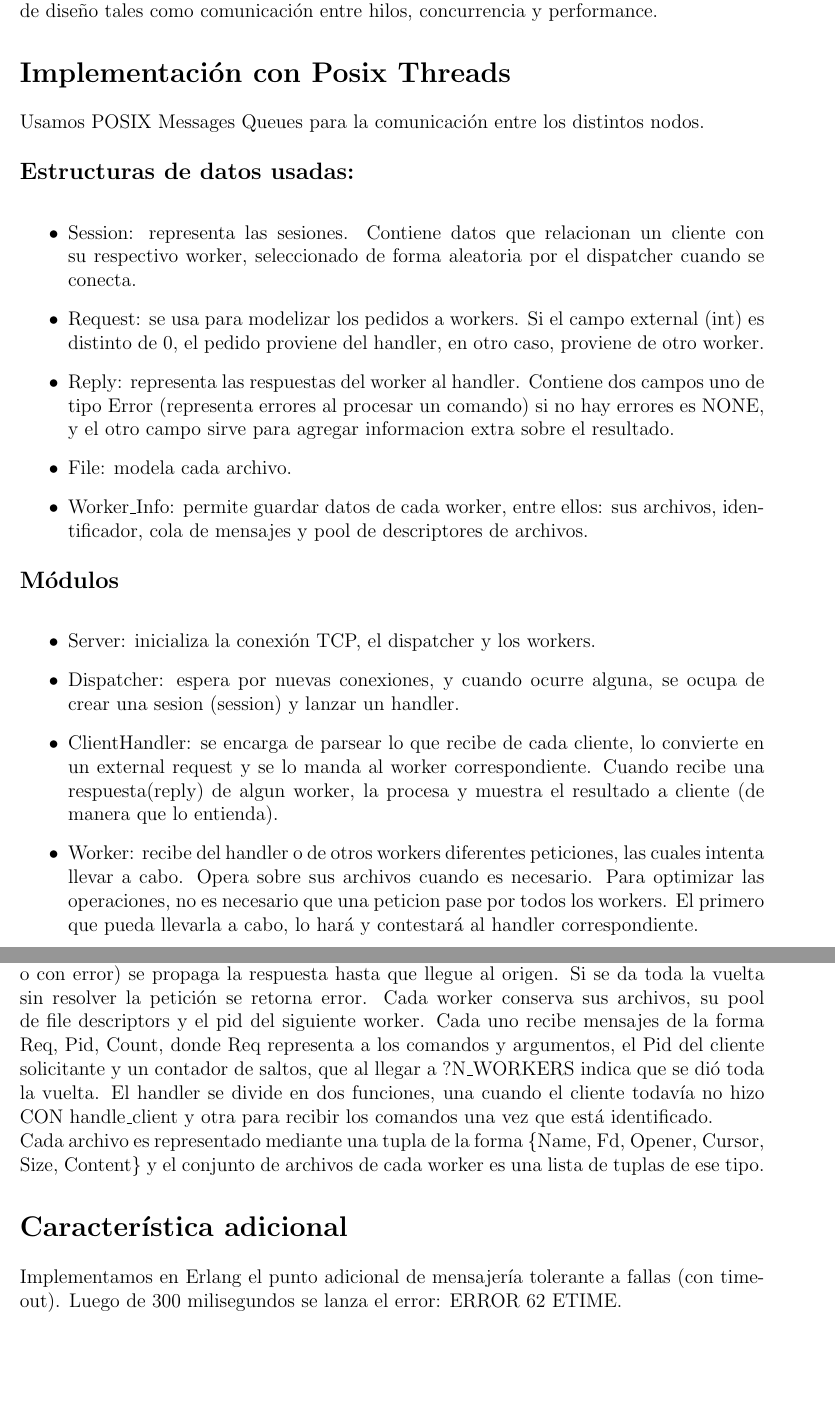
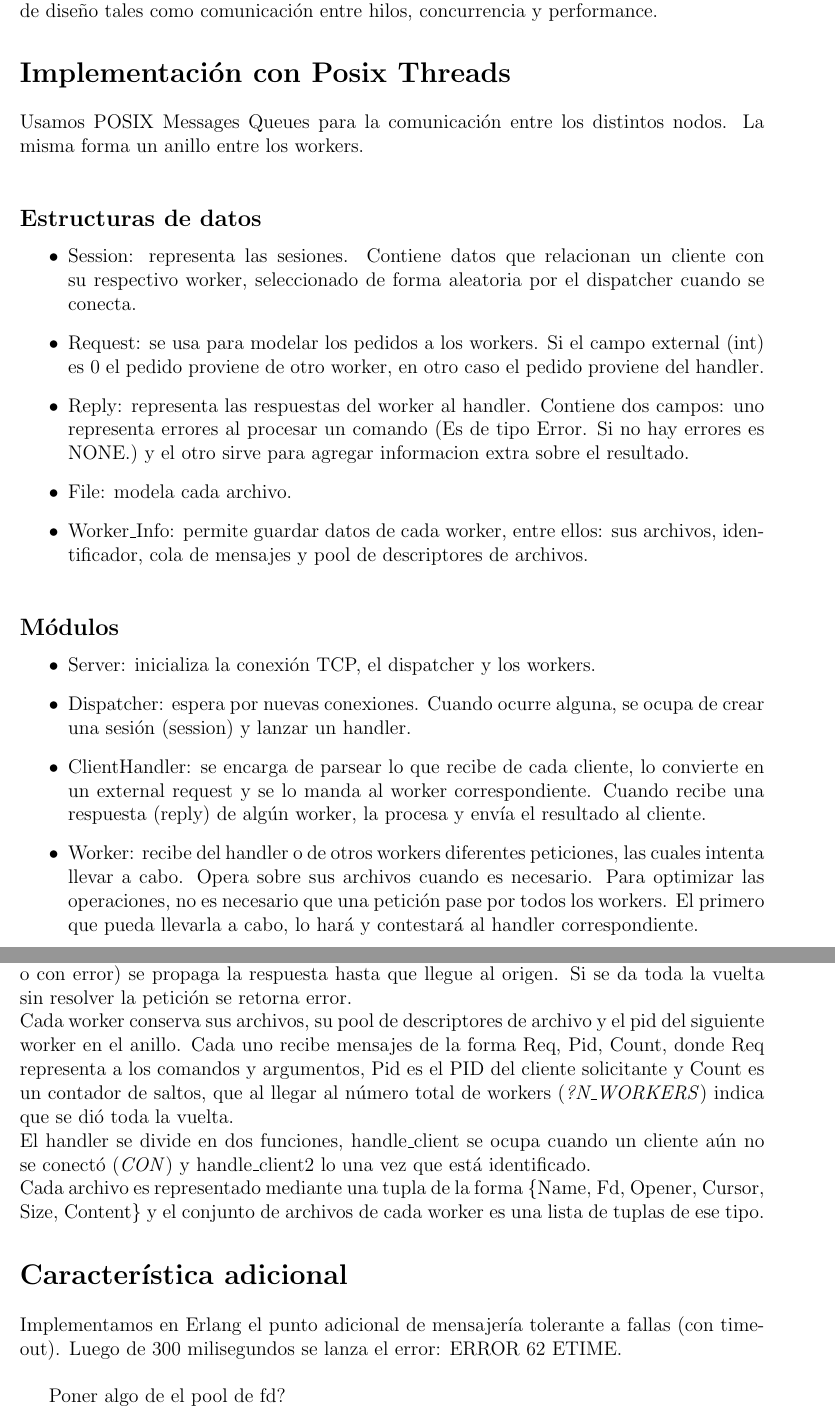
Before and after one commit to agustinmista/dfs, a LaTeX document (tex/informe.tex): two parts of pages 2 and 3 of 3, joined at a grey line, cut so that both start at the same text, the shorter picture padded with empty space. Compiled offline with pdfLaTeX.

Commit message:
tex fixes

```diff
--- a/tex/informe.tex
+++ b/tex/informe.tex
@@ -79,30 +79,34 @@
 
 \section*{Implementación con Posix Threads}
 
-    Usamos POSIX Messages Queues para la comunicación entre los distintos nodos.
-    \subsection*{Estructuras de datos usadas:\\}
+    Usamos POSIX Messages Queues para la comunicación entre los distintos nodos. La misma forma un anillo entre los workers.\\ %pero puede cortarse en cualquier punto, para no ocuparlos innecesariamente con retransmisiones hasta llegar a completar la vuelta.
+
+    \subsection*{Estructuras de datos}
     \begin{itemize}
     \item Session: representa las sesiones. Contiene datos que relacionan un cliente con su respectivo worker, seleccionado de forma aleatoria por el dispatcher cuando se conecta.
-    \item Request: se usa para modelizar los pedidos a workers. Si el campo external (int) es distinto de 0, el pedido proviene del handler, en otro caso, proviene de otro worker.
-    \item Reply: representa las respuestas del worker al handler. Contiene dos campos uno de tipo Error (representa errores al procesar un comando) si no hay errores es NONE, y el otro campo sirve para agregar informacion extra sobre el resultado.
+    \item Request: se usa para modelar los pedidos a los workers. Si el campo external (int) es 0 el pedido proviene de otro worker, en otro caso el pedido proviene del handler.
+    \item Reply: representa las respuestas del worker al handler. Contiene dos campos: uno representa errores al procesar un comando (Es de tipo Error. Si no hay errores es NONE.) y el otro sirve para agregar informacion extra sobre el resultado.
     \item File: modela cada archivo.
-    \item Worker\_Info: permite guardar datos de cada worker, entre ellos: sus archivos, identificador, cola de mensajes y pool de descriptores de archivos.
+    \item Worker\_Info: permite guardar datos de cada worker, entre ellos: sus archivos, identificador, cola de mensajes y pool de descriptores de archivos.\\
     \end{itemize}
 
-    \subsection*{Módulos\\}
+    \subsection*{Módulos}
     \begin{itemize}
     \item Server: inicializa la conexión TCP, el dispatcher y los workers.
-    \item Dispatcher: espera por nuevas conexiones, y cuando ocurre alguna, se ocupa de crear una sesion (session) y lanzar un handler.
-    \item ClientHandler: se encarga de parsear lo que recibe de cada cliente, lo convierte en un external request y se lo manda al worker correspondiente. Cuando recibe una respuesta(reply) de algun worker, la procesa y muestra el resultado a cliente (de manera que lo entienda).
-    \item Worker: recibe del handler o de otros workers diferentes peticiones, las cuales intenta llevar a cabo. Opera sobre sus archivos cuando es necesario. Para optimizar las operaciones, no es necesario que una peticion pase por todos los workers. El primero que pueda llevarla a cabo, lo hará y contestará al handler correspondiente.
+    \item Dispatcher: espera por nuevas conexiones. Cuando ocurre alguna, se ocupa de crear una sesión (session) y lanzar un handler.
+    \item ClientHandler: se encarga de parsear lo que recibe de cada cliente, lo convierte en un external request y se lo manda al worker correspondiente. Cuando recibe una respuesta (reply) de algún worker, la procesa y envía el resultado al cliente.
+    \item Worker: recibe del handler o de otros workers diferentes peticiones, las cuales intenta llevar a cabo. Opera sobre sus archivos cuando es necesario. Para optimizar las operaciones, no es necesario que una petición pase por todos los workers. El primero que pueda llevarla a cabo, lo hará y contestará al handler correspondiente.
     \end{itemize}
     Para mostrar los mensajes del servidor se usaron banderas de compilación condicional. Con la bandera DEBUG, se muestran mensajes de estado del servidor. Con DEBUG\_REQUEST podremos ver también la comunicación entre workers.
 
 \section*{Implementación en Erlang}
-    En este caso los workers forman un anillo similar a la versión de C. La diferencia es que cuando un handler manda una petición a su worker designado sólo le responde el mismo (no hay optimizacion). Si se resuelve la petición antes de llegar al origen (exitósamente o con error) se propaga la respuesta hasta que llegue al origen. Si se da toda la vuelta sin resolver la petición se retorna error. Cada worker conserva sus archivos, su pool de file descriptors y el pid del siguiente worker. Cada uno recibe mensajes de la forma {Req, Pid, Count}, donde Req representa a los comandos y argumentos, el Pid del cliente solicitante y un contador de saltos, que al llegar a ?N\_WORKERS indica que se dió toda la vuelta.
-    El handler se divide en dos funciones, una cuando el cliente todavía no hizo CON handle\_client y otra para recibir los comandos una vez que está identificado.\\
+    En este caso los workers forman un anillo similar a la versión de C. La diferencia es que cuando un handler manda una petición a su worker designado sólo le responde el mismo (no hay optimizacion). Si se resuelve la petición antes de llegar al origen (exitósamente o con error) se propaga la respuesta hasta que llegue al origen. Si se da toda la vuelta sin resolver la petición se retorna error.\\
+    Cada worker conserva sus archivos, su pool de descriptores de archivo y el pid del siguiente worker en el anillo. Cada uno recibe mensajes de la forma {Req, Pid, Count}, donde Req representa a los comandos y argumentos, Pid es el PID del cliente solicitante y Count es un contador de saltos, que al llegar al número total de workers (\textit{?N\_WORKERS}) indica que se dió toda la vuelta.\\
+    El handler se divide en dos funciones, handle\_client se ocupa cuando un cliente aún no se conectó (\textit{CON}) y handle\_client2 lo una vez que está identificado.\\
     Cada archivo es representado mediante una tupla de la forma \{Name, Fd, Opener, Cursor, Size, Content\} y el conjunto de archivos de cada worker es una lista de tuplas de ese tipo.
 
 \section*{Característica adicional}
-    Implementamos en Erlang el punto adicional de mensajería tolerante a fallas (con timeout). Luego de 300 milisegundos se lanza el error: ERROR 62 ETIME.
+    Implementamos en Erlang el punto adicional de mensajería tolerante a fallas (con timeout). Luego de 300 milisegundos se lanza el error: ERROR 62 ETIME.\\
+
+    Poner algo de el pool de fd?
 \end{document}
```
Also changed, not shown: tex/informe.pdf.
